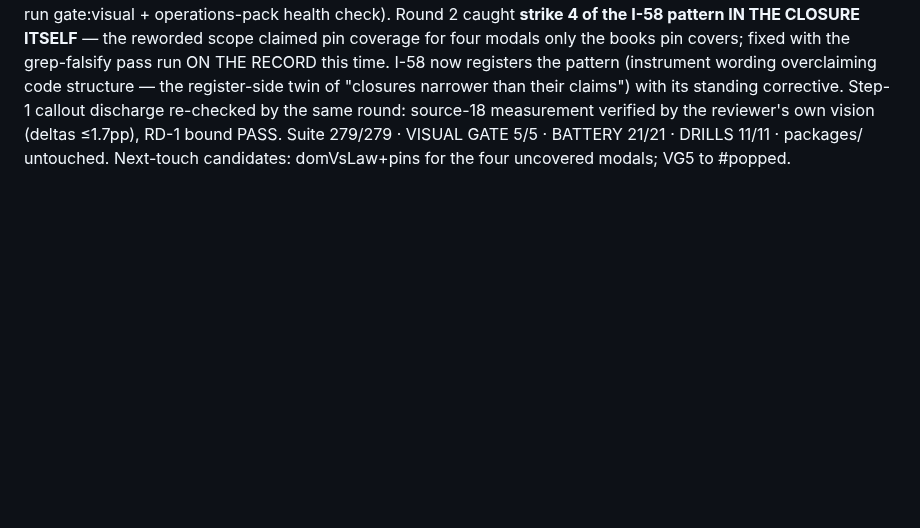
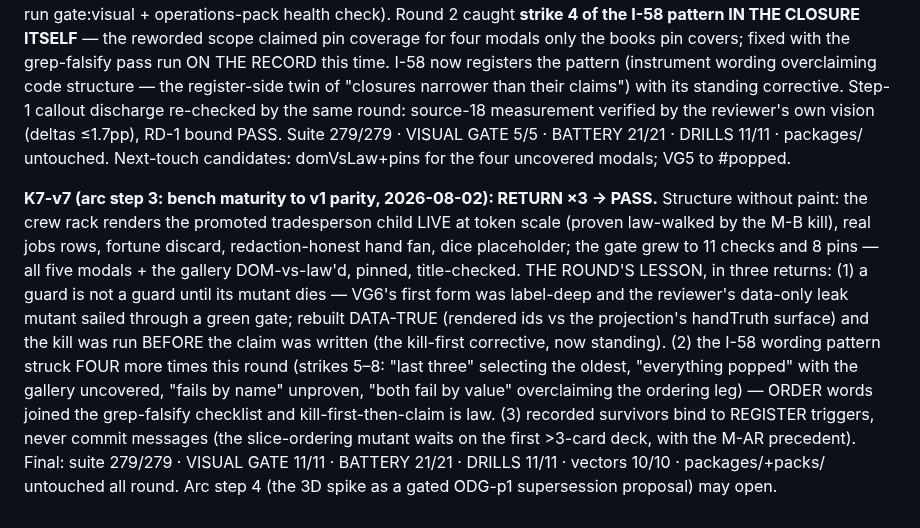
Before and after one commit to Micheal-Gregor/tabletop_platform, a Markdown page: INSTRUMENTS/completion-ledger.md, the part around the change. Rendered like a GitHub page; blank space fills up the shorter version.

Commit message:
Arc step 3 SEALED: K7-v7 PASS — completion ledger + strike-8 fold into the I-58 home row
Co-Authored-By: Claude Fable 5 <noreply@anthropic.com>
Claude-Session: https://claude.ai/code/session_01MuP62ZKqDCJSypxrq5i4dP

```diff
--- a/INSTRUMENTS/completion-ledger.md
+++ b/INSTRUMENTS/completion-ledger.md
@@ -487,3 +487,21 @@ re-checked by the same round: source-18 measurement verified by the reviewer's o
 vision (deltas ≤1.7pp), RD-1 bound PASS. Suite 279/279 · VISUAL GATE 5/5 · BATTERY
 21/21 · DRILLS 11/11 · packages/ untouched. Next-touch candidates: domVsLaw+pins for
 the four uncovered modals; VG5 to #popped.
+
+**K7-v7 (arc step 3: bench maturity to v1 parity, 2026-08-02): RETURN ×3 → PASS.**
+Structure without paint: the crew rack renders the promoted tradesperson child LIVE at
+token scale (proven law-walked by the M-B kill), real jobs rows, fortune discard,
+redaction-honest hand fan, dice placeholder; the gate grew to 11 checks and 8 pins —
+all five modals + the gallery DOM-vs-law'd, pinned, title-checked. THE ROUND'S LESSON,
+in three returns: (1) a guard is not a guard until its mutant dies — VG6's first form
+was label-deep and the reviewer's data-only leak mutant sailed through a green gate;
+rebuilt DATA-TRUE (rendered ids vs the projection's handTruth surface) and the kill was
+run BEFORE the claim was written (the kill-first corrective, now standing). (2) the
+I-58 wording pattern struck FOUR more times this round (strikes 5–8: "last three"
+selecting the oldest, "everything popped" with the gallery uncovered, "fails by name"
+unproven, "both fail by value" overclaiming the ordering leg) — ORDER words joined the
+grep-falsify checklist and kill-first-then-claim is law. (3) recorded survivors bind
+to REGISTER triggers, never commit messages (the slice-ordering mutant waits on the
+first >3-card deck, with the M-AR precedent). Final: suite 279/279 · VISUAL GATE 11/11
+· BATTERY 21/21 · DRILLS 11/11 · vectors 10/10 · packages/+packs/ untouched all round.
+Arc step 4 (the 3D spike as a gated ODG-p1 supersession proposal) may open.
```
Also changed, not shown: INSTRUMENTS/drift-ledger.md (+1 -1 lines).
